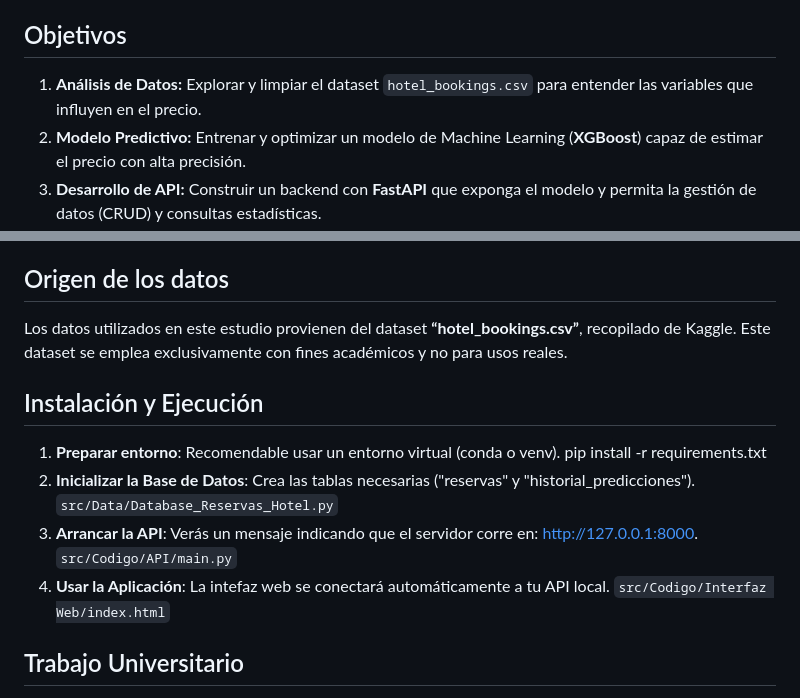
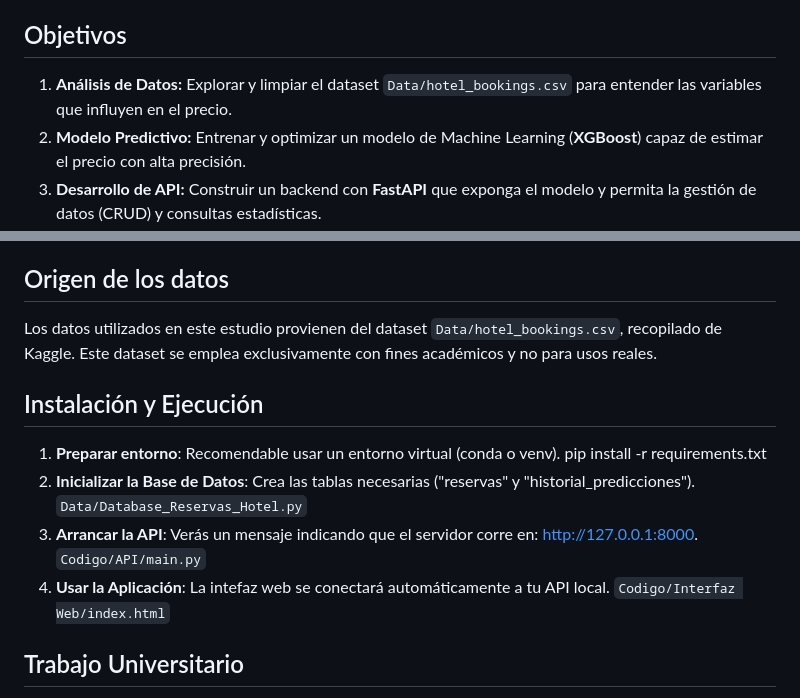
Before and after one commit to alejandrofan/Proyecto-API-Hoteles, a Markdown page: README.md, 2 parts joined by grey strips. Rendered like a GitHub page.

Commit message:
Update file paths in README for clarity

```diff
--- a/README.md
+++ b/README.md
@@ -16,7 +16,7 @@ Fijar correctamente el ADR es un reto debido a fluctuaciones en la demanda, temp
 **Solución:** Este proyecto ofrece una herramienta que predice el ADR óptimo basado en las características reales de la reserva, permitiendo tomar mejores decisiones comerciales y mejorar el rendimiento financiero.
 ## Objetivos
 
-1.  **Análisis de Datos:** Explorar y limpiar el dataset `hotel_bookings.csv` para entender las variables que influyen en el precio.
+1.  **Análisis de Datos:** Explorar y limpiar el dataset `Data/hotel_bookings.csv` para entender las variables que influyen en el precio.
 2.  **Modelo Predictivo:** Entrenar y optimizar un modelo de Machine Learning (**XGBoost**) capaz de estimar el precio con alta precisión.
 3.  **Desarrollo de API:** Construir un backend con **FastAPI** que exponga el modelo y permita la gestión de datos (CRUD) y consultas estadísticas.
 4.  **Interfaz de Usuario:** Crear un Dashboard web intuitivo que permita a los usuarios interactuar con el sistema sin necesidad de saber programación.
@@ -36,13 +36,13 @@ Fijar correctamente el ADR es un reto debido a fluctuaciones en la demanda, temp
 * **Chart.js:** Visualización de gráficos estadísticos.
 
 ## Origen de los datos
-Los datos utilizados en este estudio provienen del dataset **“hotel_bookings.csv”**, recopilado de Kaggle. Este dataset se emplea exclusivamente con fines académicos y no para usos reales.
+Los datos utilizados en este estudio provienen del dataset `Data/hotel_bookings.csv`, recopilado de Kaggle. Este dataset se emplea exclusivamente con fines académicos y no para usos reales.
 
 ## Instalación y Ejecución
 1. **Preparar entorno**: Recomendable usar un entorno virtual (conda o venv). pip install -r requirements.txt
-2. **Inicializar la Base de Datos**: Crea las tablas necesarias ("reservas" y "historial_predicciones"). `src/Data/Database_Reservas_Hotel.py`
-3. **Arrancar la API**: Verás un mensaje indicando que el servidor corre en: http://127.0.0.1:8000. `src/Codigo/API/main.py`
-4. **Usar la Aplicación**: La intefaz web se conectará automáticamente a tu API local. `src/Codigo/Interfaz Web/index.html`
+2. **Inicializar la Base de Datos**: Crea las tablas necesarias ("reservas" y "historial_predicciones"). `Data/Database_Reservas_Hotel.py`
+3. **Arrancar la API**: Verás un mensaje indicando que el servidor corre en: http://127.0.0.1:8000. `Codigo/API/main.py`
+4. **Usar la Aplicación**: La intefaz web se conectará automáticamente a tu API local. `Codigo/Interfaz Web/index.html`
 
 ## Trabajo Universitario
 Este proyecto ha sido desarrollado como trabajo académico para fines de aprendizaje y evaluación universitaria. Su objetivo es demostrar el flujo completo de un proyecto de Data Science, Machine Learning, desarrollo de API e interfaz web interactivo.
```
